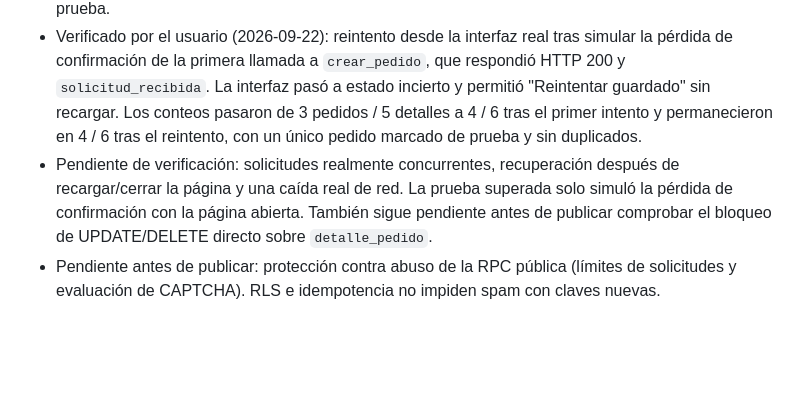
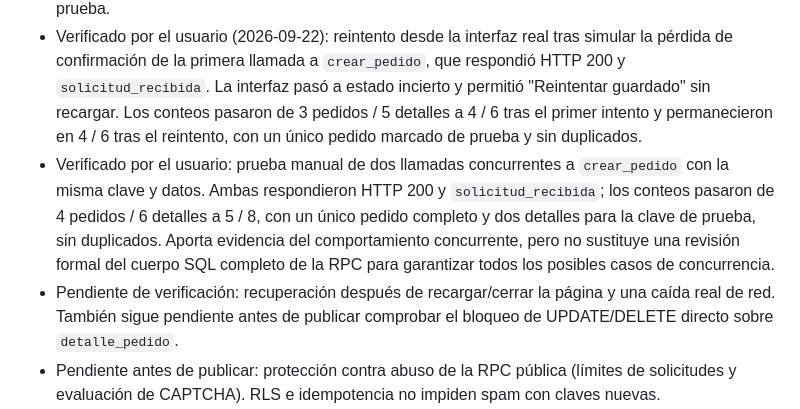
Before and after one commit to HenryVC7/churros-dulces, a Markdown page: ROADMAP.md, the part around the change. GitHub-like rendering; blank space fills up the shorter version.

```diff
--- a/ROADMAP.md
+++ b/ROADMAP.md
@@ -41,7 +41,8 @@
 - Verificado por el usuario (2026-09-22): atomicidad con producto 1 válido y producto 999999 inexistente. La RPC devolvió PT400: "Uno de los productos no está disponible". Los conteos permanecieron en 3 pedidos y 5 detalles, sin registros asociados a la clave de prueba; el fallo revirtió la operación completa.
 - Verificado por el usuario (2026-09-22): desde el navegador con Publishable key y rol `anon`, INSERT directo en `pedidos` y `detalle_pedido`, y UPDATE/DELETE directo en `pedidos`, fueron rechazados con HTTP 401 / PostgreSQL 42501. Los conteos siguieron en 3 pedidos y 5 detalles, sin registros de prueba.
 - Verificado por el usuario (2026-09-22): reintento desde la interfaz real tras simular la pérdida de confirmación de la primera llamada a `crear_pedido`, que respondió HTTP 200 y `solicitud_recibida`. La interfaz pasó a estado incierto y permitió "Reintentar guardado" sin recargar. Los conteos pasaron de 3 pedidos / 5 detalles a 4 / 6 tras el primer intento y permanecieron en 4 / 6 tras el reintento, con un único pedido marcado de prueba y sin duplicados.
-- Pendiente de verificación: solicitudes realmente concurrentes, recuperación después de recargar/cerrar la página y una caída real de red. La prueba superada solo simuló la pérdida de confirmación con la página abierta. También sigue pendiente antes de publicar comprobar el bloqueo de UPDATE/DELETE directo sobre `detalle_pedido`.
+- Verificado por el usuario: prueba manual de dos llamadas concurrentes a `crear_pedido` con la misma clave y datos. Ambas respondieron HTTP 200 y `solicitud_recibida`; los conteos pasaron de 4 pedidos / 6 detalles a 5 / 8, con un único pedido completo y dos detalles para la clave de prueba, sin duplicados. Aporta evidencia del comportamiento concurrente, pero no sustituye una revisión formal del cuerpo SQL completo de la RPC para garantizar todos los posibles casos de concurrencia.
+- Pendiente de verificación: recuperación después de recargar/cerrar la página y una caída real de red. También sigue pendiente antes de publicar comprobar el bloqueo de UPDATE/DELETE directo sobre `detalle_pedido`.
 - Pendiente antes de publicar: protección contra abuso de la RPC pública (límites de solicitudes y evaluación de CAPTCHA). RLS e idempotencia no impiden spam con claves nuevas.
 - Limitaciones actuales: la clave de reintento no persiste al recargar o cerrar; la vista previa usa precios del catálogo cargado y la RPC no devuelve los importes guardados. Debe definirse cómo manejar cambios de precio antes de publicar; la persistencia entre recargas queda como mejora por evaluar.
 
```
Also changed, not shown: DECISIONES.md (+10 -1 lines).
